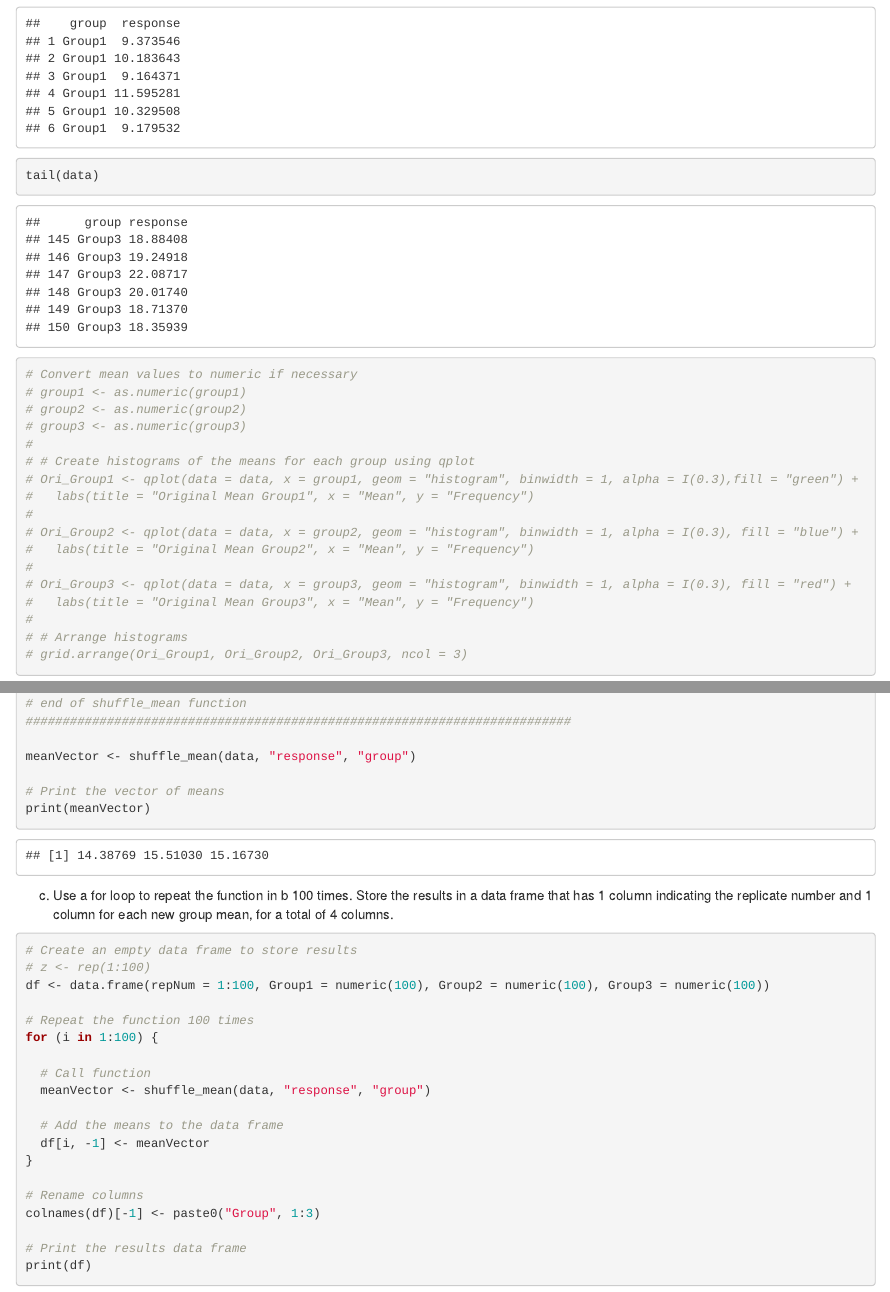
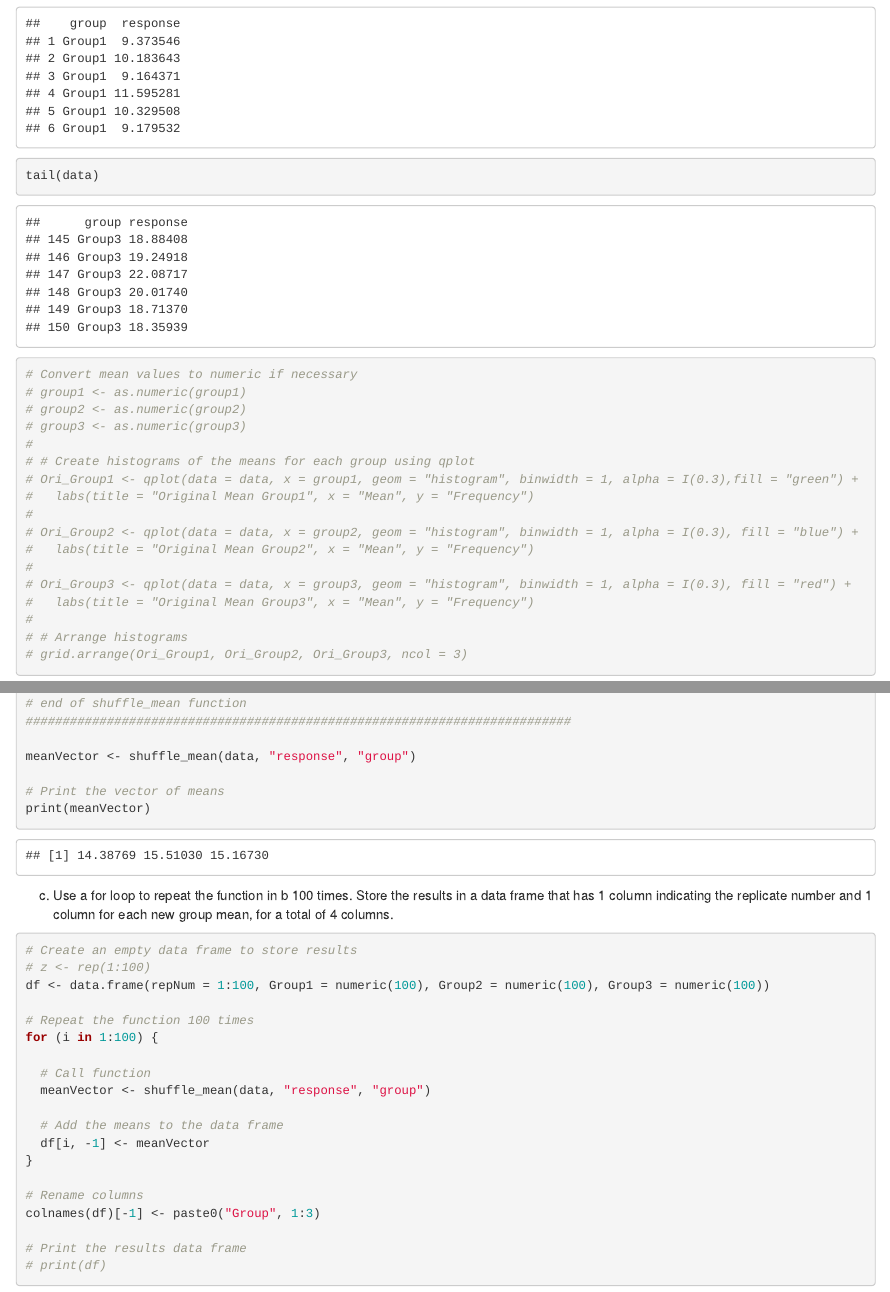
Before and after one commit to NicoleRGorman/ComputationalBiology, an R Markdown document (homework10.Rmd): the page in a window 1100 px wide, from 2540 px down, and a second part further down, joined at a grey line. The pictures show the output file homework10.html that the author committed with the source, opened offline.

Commit message:
homework 10

````diff
--- a/homework10.Rmd
+++ b/homework10.Rmd
@@ -224,7 +224,7 @@ for (i in 1:100) {
 colnames(df)[-1] <- paste0("Group", 1:3)
 
 # Print the results data frame
-print(df)
+# print(df)
 
 ```
 
````
Also changed, not shown: homework10.html.
